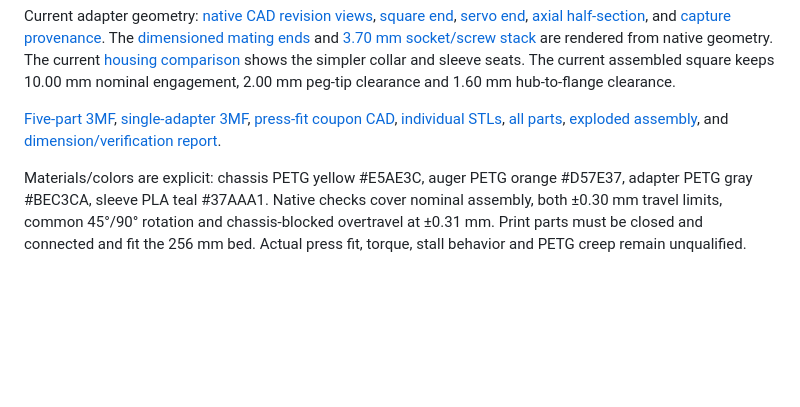
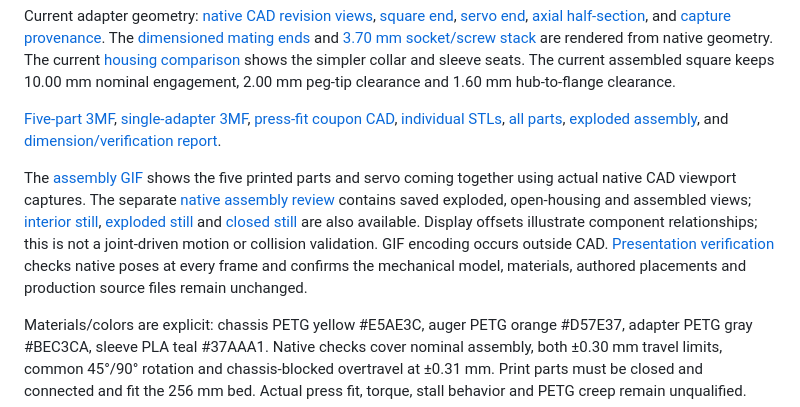
Before and after one commit to jeffglousher/garden-auger-technic, a Markdown page: README.md, the part around the change. Rendered like a GitHub page; blank space fills up the shorter version.

Commit message:
Add native CAD exploded and reassembly presentation

```diff
--- a/README.md
+++ b/README.md
@@ -92,6 +92,8 @@ Current adapter geometry: [native CAD revision views](renders/cad-depth/adapter-
 
 [Five-part 3MF](garden-auger-direct-drive.3mf), [single-adapter 3MF](garden-auger-direct-adapter.3mf), [press-fit coupon CAD](garden-auger-press-fit.nbcad), [individual STLs](print-parts/direct-drive), [all parts](renders/direct-drive-all-parts.png), [exploded assembly](renders/direct-drive-exploded.png), and [dimension/verification report](direct-drive-verification.json).
 
+The [assembly GIF](renders/cad-assembly-animation.gif) shows the five printed parts and servo coming together using actual native CAD viewport captures. The separate [native assembly review](experiments/garden-auger-assembly-review.limo) contains saved exploded, open-housing and assembled views; [interior still](renders/cad-assembly-open.png), [exploded still](renders/cad-assembly-exploded.png) and [closed still](renders/cad-assembly-assembled.png) are also available. Display offsets illustrate component relationships; this is not a joint-driven motion or collision validation. GIF encoding occurs outside CAD. [Presentation verification](assembly-presentation-verification.json) checks native poses at every frame and confirms the mechanical model, materials, authored placements and production source files remain unchanged.
+
 Materials/colors are explicit: chassis PETG yellow #E5AE3C, auger PETG orange #D57E37, adapter PETG gray #BEC3CA, sleeve PLA teal #37AAA1. Native checks cover nominal assembly, both ±0.30 mm travel limits, common 45°/90° rotation and chassis-blocked overtravel at ±0.31 mm. Print parts must be closed and connected and fit the 256 mm bed. Actual press fit, torque, stall behavior and PETG creep remain unqualified.
 
 Superseded print projects, old STLs, historical galleries, fallback drawings and archive copies have been removed from the current checkout. The [cleanup record](release-cleanup.json) preserves the earlier artifact purge with recovery at `04abed1` and the current builder cleanup with recovery at `08cf922`. Obsolete metal-horn, no-ring and shallow-pilot entry points are removed; the rebuild now selects the current construction directly. Keep [garden-auger-bambu-latest.3mf](garden-auger-bambu-latest.3mf) as the complete printer-specific project; the portable direct-drive export, single-adapter export and current fit coupons serve distinct current uses. Their instruction notes have been corrected without changing geometry or material entries. Construction sources remain under `source/` because the current builder uses them.
```
Also changed, not shown: renders/cad-assembly-assembled.png (added), renders/cad-assembly-exploded.png (added), renders/cad-assembly-open.png (added), 4 other files.
